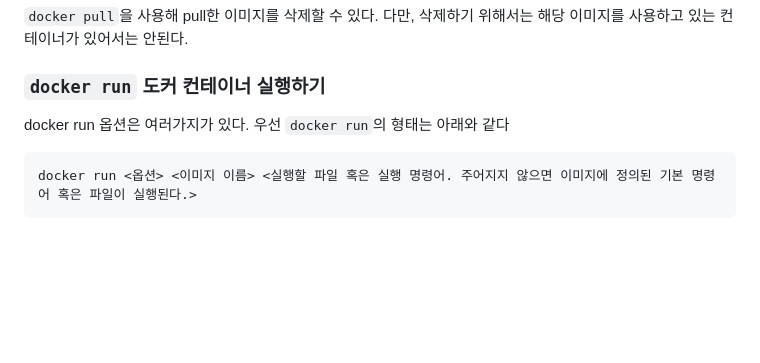
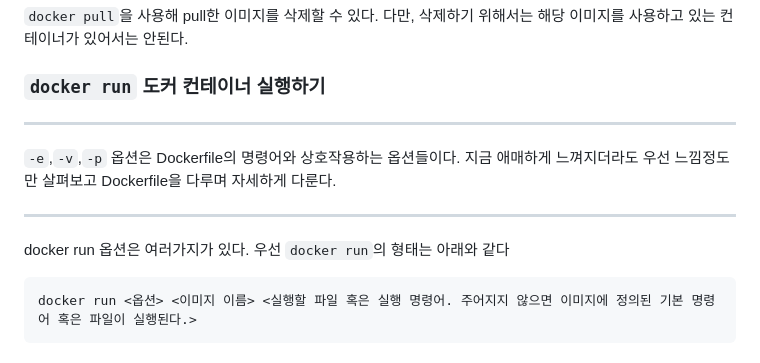
Before and after one commit to J-Hoplin/Docker-n-K8S-Lecture-Note, a Markdown page: docker-2-Docker-Engine-&-Commands/Readme.md, the part around the change. Drawn GitHub-style; blank space fills up the shorter version.

Commit message:
Add docker engine commands

```diff
--- a/docker-2-Docker-Engine-&-Commands/Readme.md
+++ b/docker-2-Docker-Engine-&-Commands/Readme.md
@@ -71,8 +71,10 @@ docker rmi (이미지 이름 혹은 이미지 ID)
 ~~~
 `docker pull`을 사용해 pull한 이미지를 삭제할 수 있다. 다만, 삭제하기 위해서는 해당 이미지를 사용하고 있는 컨테이너가 있어서는 안된다.
 ### `docker run` 도커 컨테이너 실행하기
+***
+`-e`,`-v`,`-p` 옵션은 Dockerfile의 명령어와 상호작용하는 옵션들이다. 지금 애매하게 느껴지더라도 우선 느낌정도만 살펴보고 Dockerfile을 다루며 자세하게 다룬다.
+***
 docker run 옵션은 여러가지가 있다. 우선 `docker run`의 형태는 아래와 같다
-
 ~~~
 docker run <옵션> <이미지 이름> <실행할 파일 혹은 실행 명령어. 주어지지 않으면 이미지에 정의된 기본 명령어 혹은 파일이 실행된다.>
 ~~~
```
